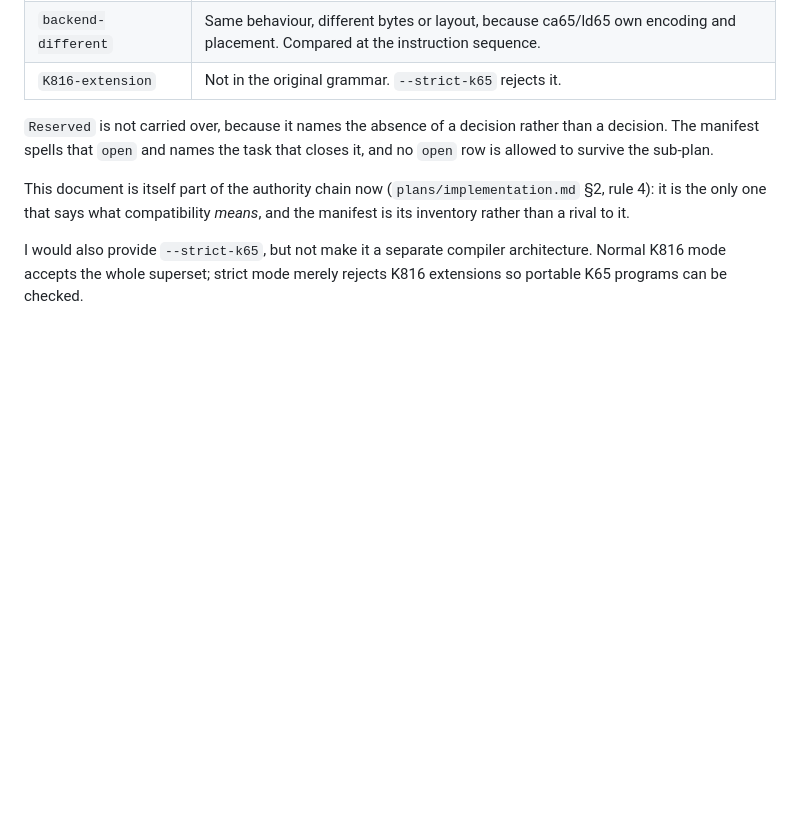
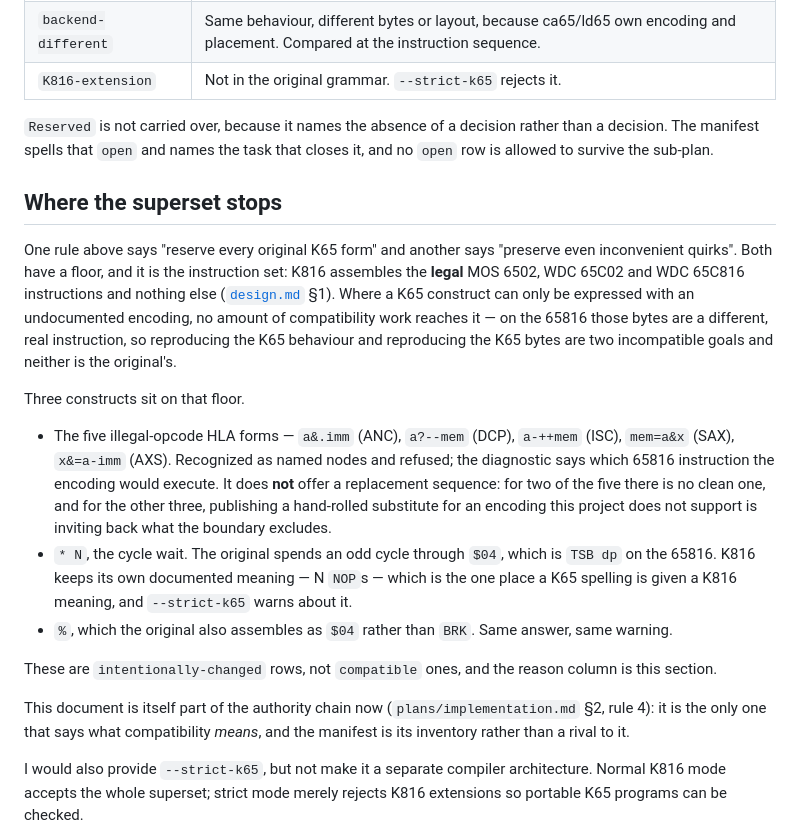
Before and after one commit to X65/K816, a Markdown page: doc/k65-compat.md, the part around the change. GitHub-like rendering; blank space fills up the shorter version.

```diff
--- a/doc/k65-compat.md
+++ b/doc/k65-compat.md
@@ -50,6 +50,36 @@ extensions, and that column existed only here.
 rather than a decision. The manifest spells that `open` and names the task that
 closes it, and no `open` row is allowed to survive the sub-plan.
 
+## Where the superset stops
+
+One rule above says "reserve every original K65 form" and another says
+"preserve even inconvenient quirks". Both have a floor, and it is the
+instruction set: K816 assembles the **legal** MOS 6502, WDC 65C02 and WDC
+65C816 instructions and nothing else ([`design.md`](design.md) §1). Where a
+K65 construct can only be expressed with an undocumented encoding, no amount
+of compatibility work reaches it — on the 65816 those bytes are a different,
+real instruction, so reproducing the K65 behaviour and reproducing the K65
+bytes are two incompatible goals and neither is the original's.
+
+Three constructs sit on that floor.
+
+* The five illegal-opcode HLA forms — `a&.imm` (ANC), `a?--mem` (DCP),
+  `a-++mem` (ISC), `mem=a&x` (SAX), `x&=a-imm` (AXS). Recognized as named
+  nodes and refused; the diagnostic says which 65816 instruction the encoding
+  would execute. It does **not** offer a replacement sequence: for two of the
+  five there is no clean one, and for the other three, publishing a
+  hand-rolled substitute for an encoding this project does not support is
+  inviting back what the boundary excludes.
+* `* N`, the cycle wait. The original spends an odd cycle through `$04`,
+  which is `TSB dp` on the 65816. K816 keeps its own documented meaning — N
+  `NOP`s — which is the one place a K65 spelling is given a K816 meaning, and
+  `--strict-k65` warns about it.
+* `%`, which the original also assembles as `$04` rather than `BRK`. Same
+  answer, same warning.
+
+These are `intentionally-changed` rows, not `compatible` ones, and the reason
+column is this section.
+
 This document is itself part of the authority chain now
 (`plans/implementation.md` §2, rule 4): it is the only one that says what
 compatibility *means*, and the manifest is its inventory rather than a rival to
```
Also changed, not shown: doc/design.md (+17 -0 lines), doc/k65-compat-manifest.md (+4 -4 lines).
